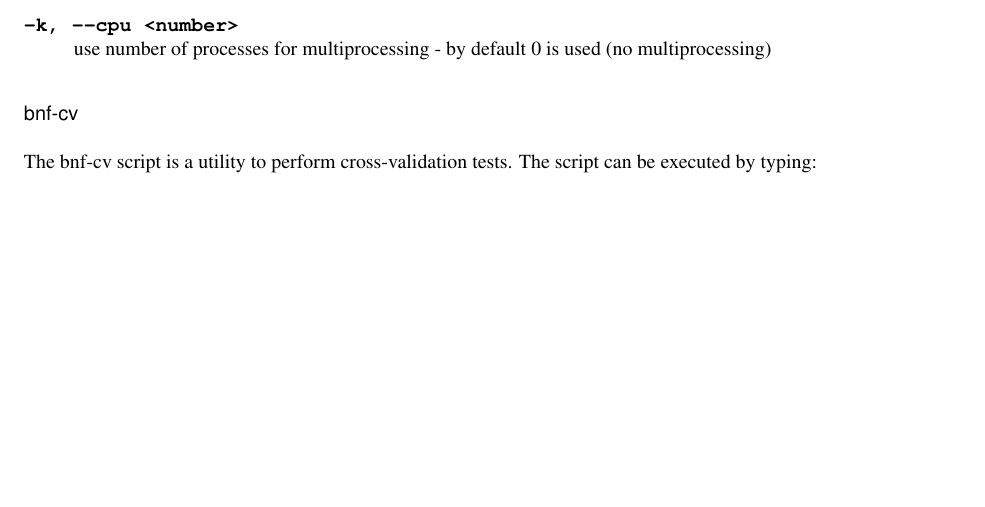
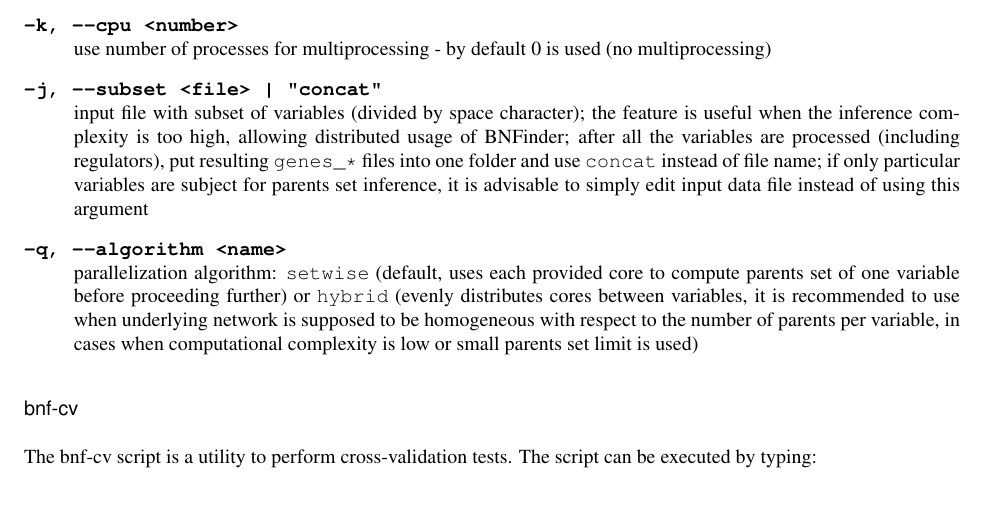
Before and after one commit to sysbio-vo/bnfinder, a LaTeX document (doc/doc_all.tex, which reads doc/manual.tex): part of page 5 of 27 before the commit and part of page 5 of 28 after it, cut so that both start at the same text, the shorter picture padded with empty space. Compiled offline with pdfLaTeX.

Commit message:
changed few lines in the manual, added compiled pdf

```diff
--- a/doc/doc_all.tex
+++ b/doc/doc_all.tex
@@ -1,4 +1,5 @@
 \documentclass{howto}
+\let\ifpdf\relax
 %\documentclass{article}
 \usepackage[T1]{fontenc}
 \usepackage[utf8]{inputenc}
--- a/doc/manual.tex
+++ b/doc/manual.tex
@@ -114,6 +114,11 @@
  allow self-loops in Dynamic Bayesian Networks (by default self-loops are disabled)
 \item[\texttt{-k, -\hspace{0pt}-cpu <number>}]~\\
  use number of processes for multiprocessing - by default 0 is used (no multiprocessing)
+\item[\texttt{-j, -\hspace{0pt}-subset <file> | "concat"}]~\\
+ input file with subset of variables (divided by space character); the feature is useful when the inference complexity is too high, allowing distributed usage of BNFinder; after all the variables are processed (including regulators), put resulting \texttt{genes_*} files into one folder and use \texttt{concat} instead of file name; if only particular variables are subject for parents set inference, it is advisable to simply edit input data file instead of using this argument
+\item[\texttt{-q, -\hspace{0pt}-algorithm <name>}]~\\
+ parallelization algorithm: \texttt{setwise} (default, uses each provided core to compute parents set of one variable before proceeding further) or \texttt{hybrid} (evenly distributes cores between variables, it is recommended to use when underlying network is supposed to be homogeneous with respect to the number of parents per variable, in cases when computational complexity is low or small parents set limit is used)
+
 \end{description}
 
 \subsubsection{bnf-cv}
```
Also changed, not shown: doc/doc_all.pdf (added), 1 other file.
